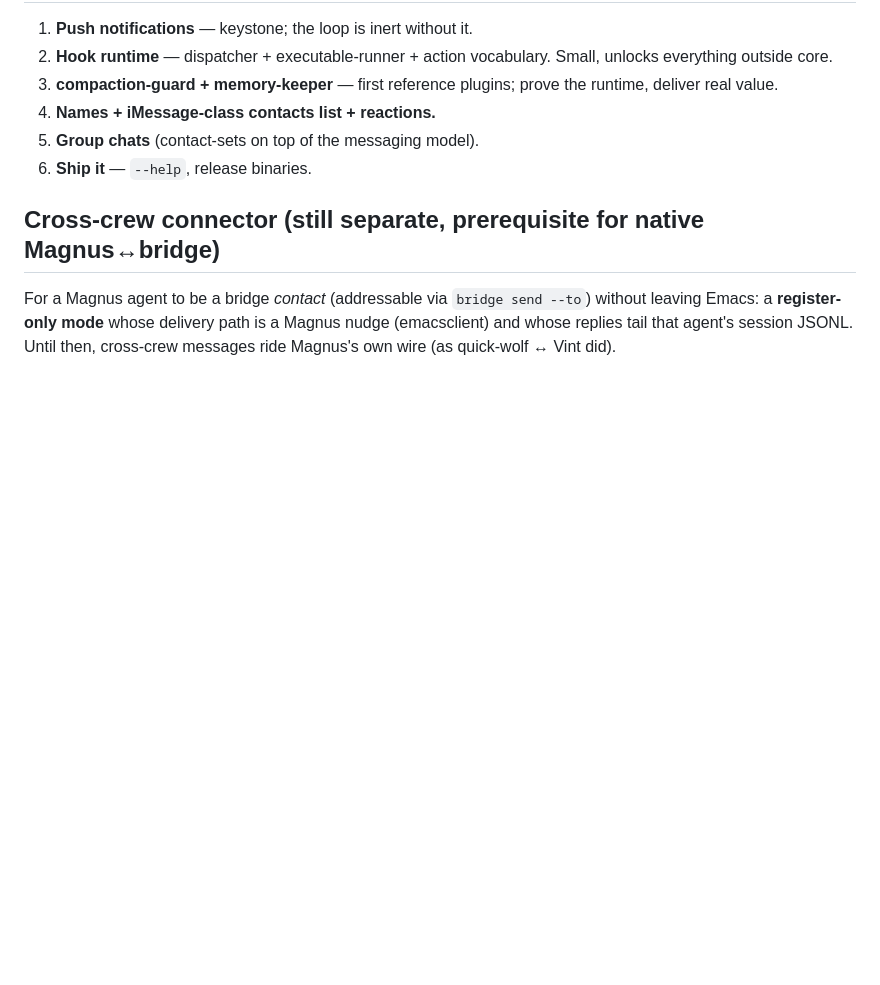
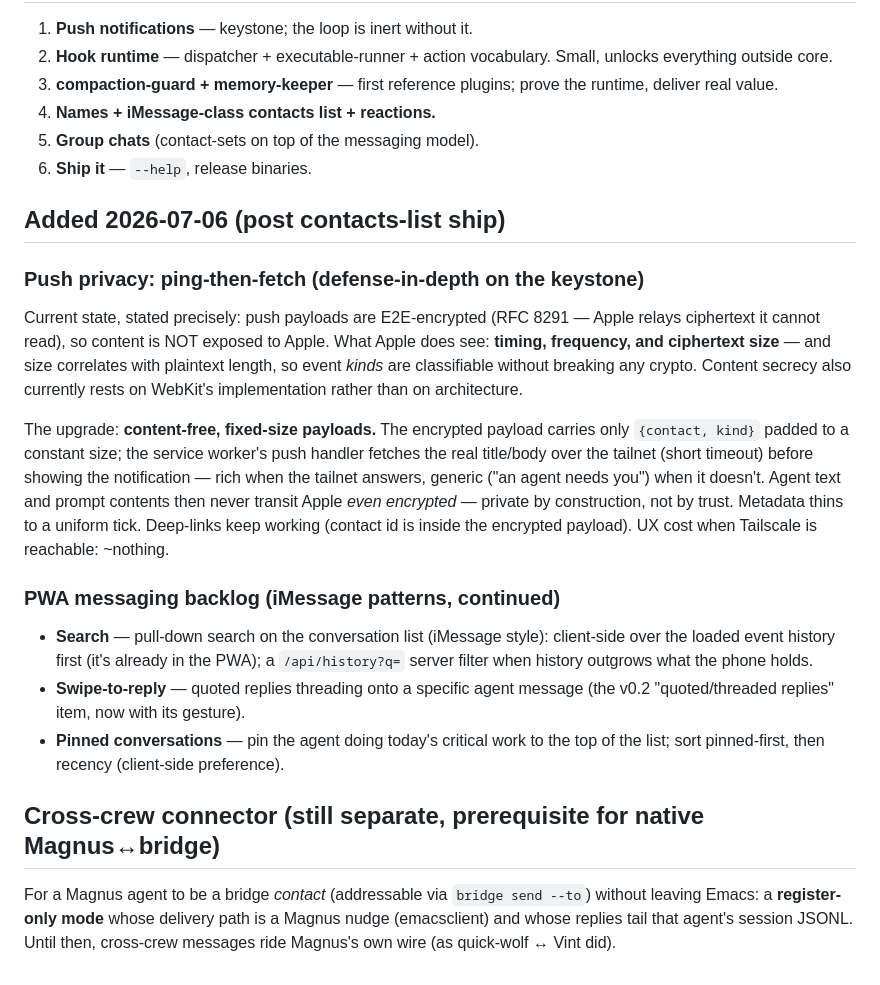
Before and after one commit to hrishikeshs/bridge, a Markdown page: docs/v0.2.md, the part around the change. Drawn GitHub-style; blank space fills up the shorter version.

Commit message:
Roadmap: ping-then-fetch push privacy, PWA search, swipe-reply, pins
Pins the precise framing of the push-privacy tension: RFC 8291 already
E2E-encrypts payloads (Apple relays ciphertext), but timing/frequency/
ciphertext-size metadata remains, and content secrecy rests on WebKit's
implementation rather than architecture. Fixed-size content-free
payloads + SW fetch-over-tailnet make it private by construction with
~zero UX cost when the tailnet is reachable.

Co-Authored-By: Vint <noreply@anthropic.com>

```diff
--- a/docs/v0.2.md
+++ b/docs/v0.2.md
@@ -116,6 +116,34 @@ bridge is the wider wire, never the conductor.
 5. **Group chats** (contact-sets on top of the messaging model).
 6. **Ship it** — `--help`, release binaries.
 
+## Added 2026-07-06 (post contacts-list ship)
+
+### Push privacy: ping-then-fetch (defense-in-depth on the keystone)
+Current state, stated precisely: push payloads are E2E-encrypted (RFC 8291 —
+Apple relays ciphertext it cannot read), so content is NOT exposed to Apple.
+What Apple does see: **timing, frequency, and ciphertext size** — and size
+correlates with plaintext length, so event *kinds* are classifiable without
+breaking any crypto. Content secrecy also currently rests on WebKit's
+implementation rather than on architecture.
+
+The upgrade: **content-free, fixed-size payloads.** The encrypted payload
+carries only `{contact, kind}` padded to a constant size; the service worker's
+push handler fetches the real title/body over the tailnet (short timeout)
+before showing the notification — rich when the tailnet answers, generic
+("an agent needs you") when it doesn't. Agent text and prompt contents then
+never transit Apple *even encrypted* — private by construction, not by trust.
+Metadata thins to a uniform tick. Deep-links keep working (contact id is
+inside the encrypted payload). UX cost when Tailscale is reachable: ~nothing.
+
+### PWA messaging backlog (iMessage patterns, continued)
+- **Search** — pull-down search on the conversation list (iMessage style):
+  client-side over the loaded event history first (it's already in the PWA);
+  a `/api/history?q=` server filter when history outgrows what the phone holds.
+- **Swipe-to-reply** — quoted replies threading onto a specific agent message
+  (the v0.2 "quoted/threaded replies" item, now with its gesture).
+- **Pinned conversations** — pin the agent doing today's critical work to the
+  top of the list; sort pinned-first, then recency (client-side preference).
+
 ## Cross-crew connector (still separate, prerequisite for native Magnus↔bridge)
 
 For a Magnus agent to be a bridge *contact* (addressable via `bridge send --to`)
```
